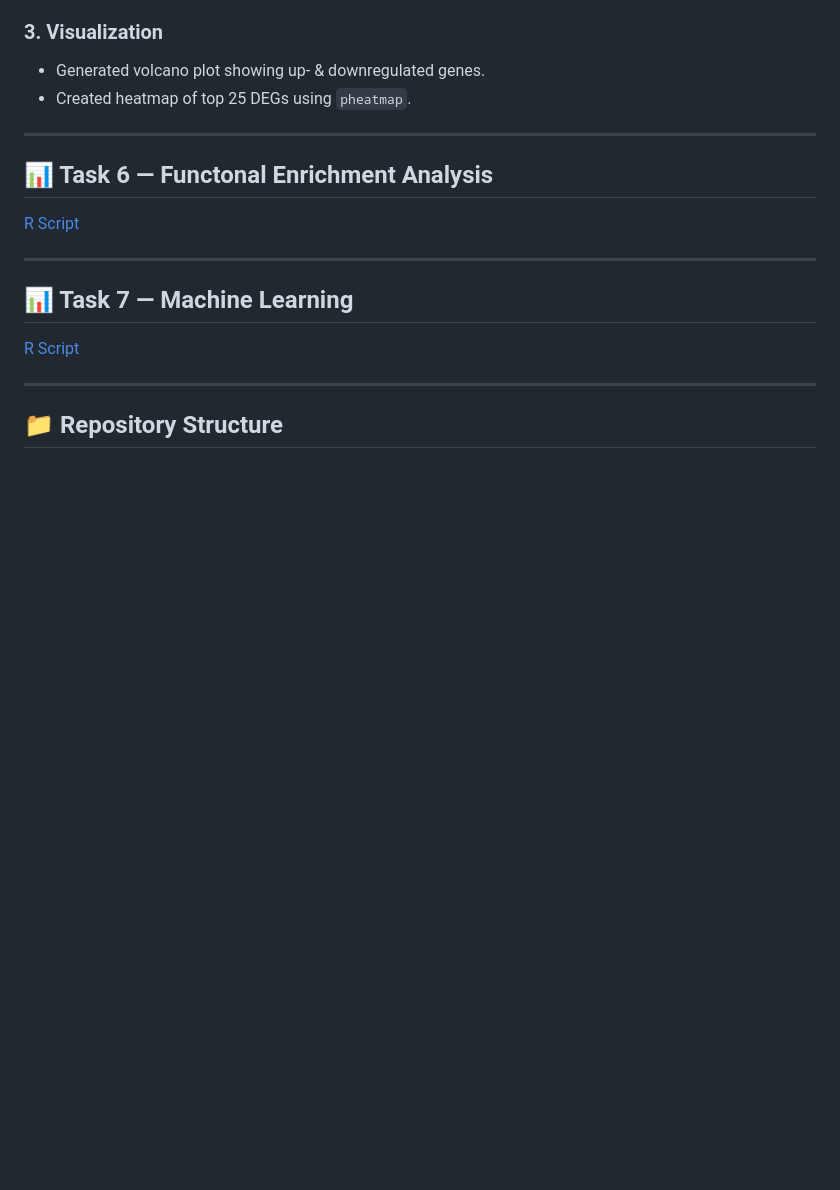
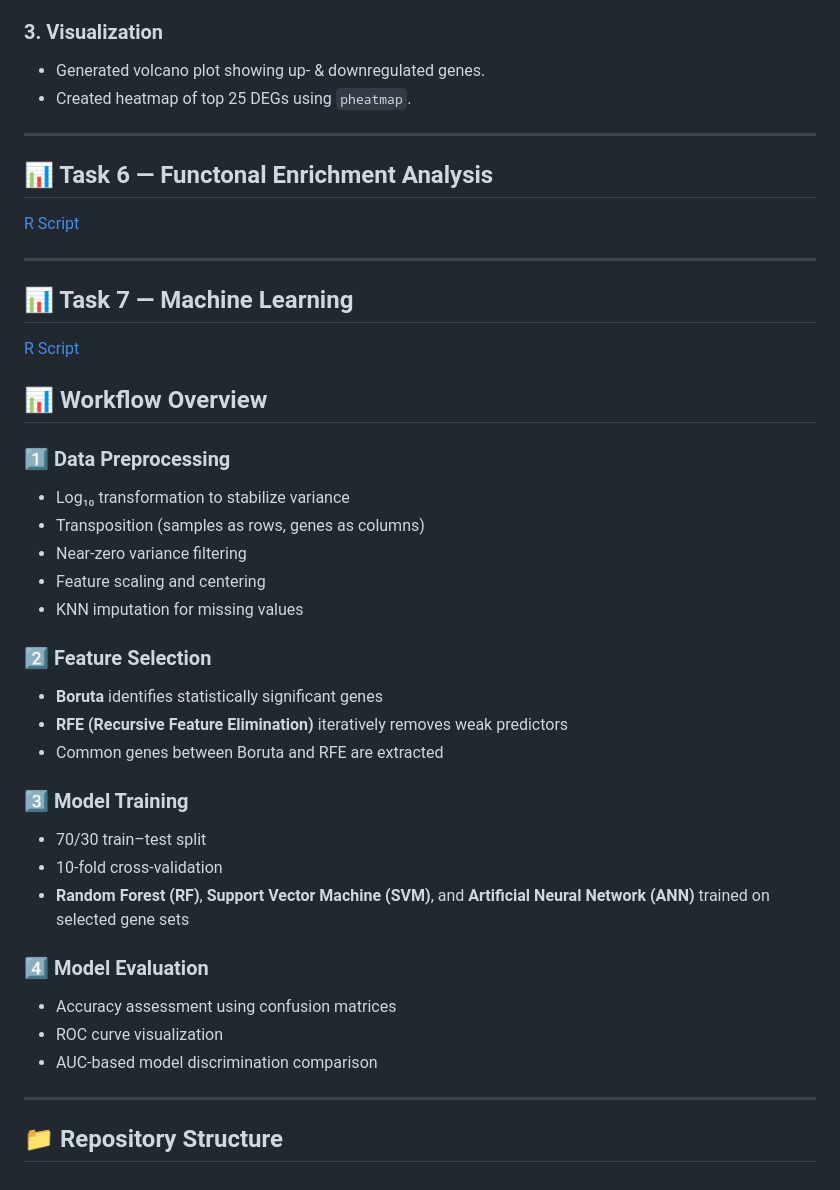
Before and after one commit to aymunir1/AI_Omics_Internship_2025, a Markdown page: README.md, the part around the change. Drawn GitHub-style; blank space fills up the shorter version.

```diff
--- a/README.md
+++ b/README.md
@@ -92,6 +92,29 @@ This repository contains all practical sessions completed during **Module I (R P
 
 ## 📊 Task 7 — Machine Learning
 [R Script](https://github.com/aymunir1/AI_Omics_Internship_2025/tree/main/Codes/Module%20III%20Machine%20Learning)
+## 📊 Workflow Overview
+
+### 1️⃣ Data Preprocessing
+- Log₁₀ transformation to stabilize variance
+- Transposition (samples as rows, genes as columns)
+- Near-zero variance filtering
+- Feature scaling and centering
+- KNN imputation for missing values
+
+### 2️⃣ Feature Selection
+- **Boruta** identifies statistically significant genes
+- **RFE (Recursive Feature Elimination)** iteratively removes weak predictors
+- Common genes between Boruta and RFE are extracted
+
+### 3️⃣ Model Training
+- 70/30 train–test split
+- 10-fold cross-validation
+- **Random Forest (RF)**, **Support Vector Machine (SVM)**, and **Artificial Neural Network (ANN)** trained on selected gene sets
+
+### 4️⃣ Model Evaluation
+- Accuracy assessment using confusion matrices
+- ROC curve visualization
+- AUC-based model discrimination comparison
 
 -----
 
```
